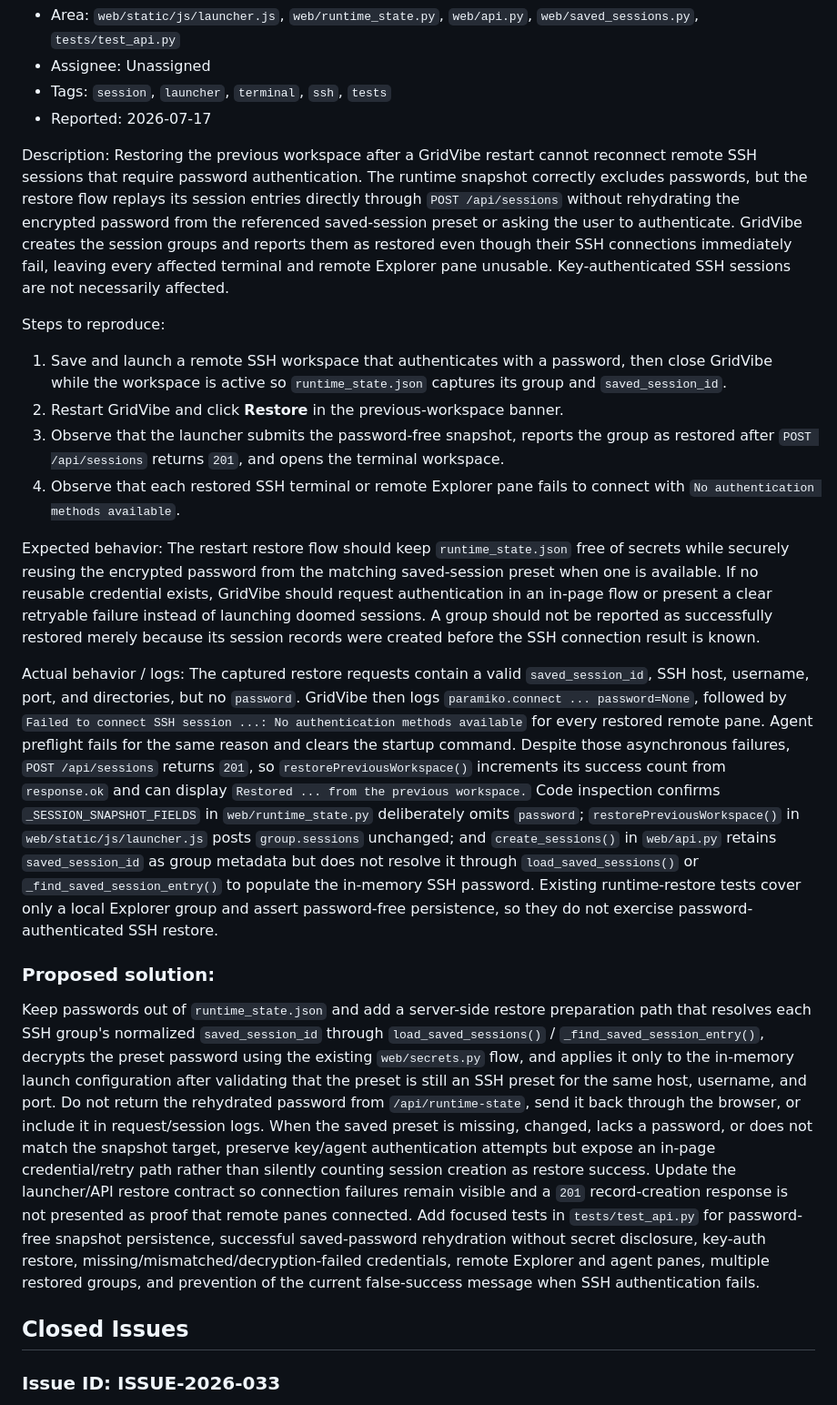
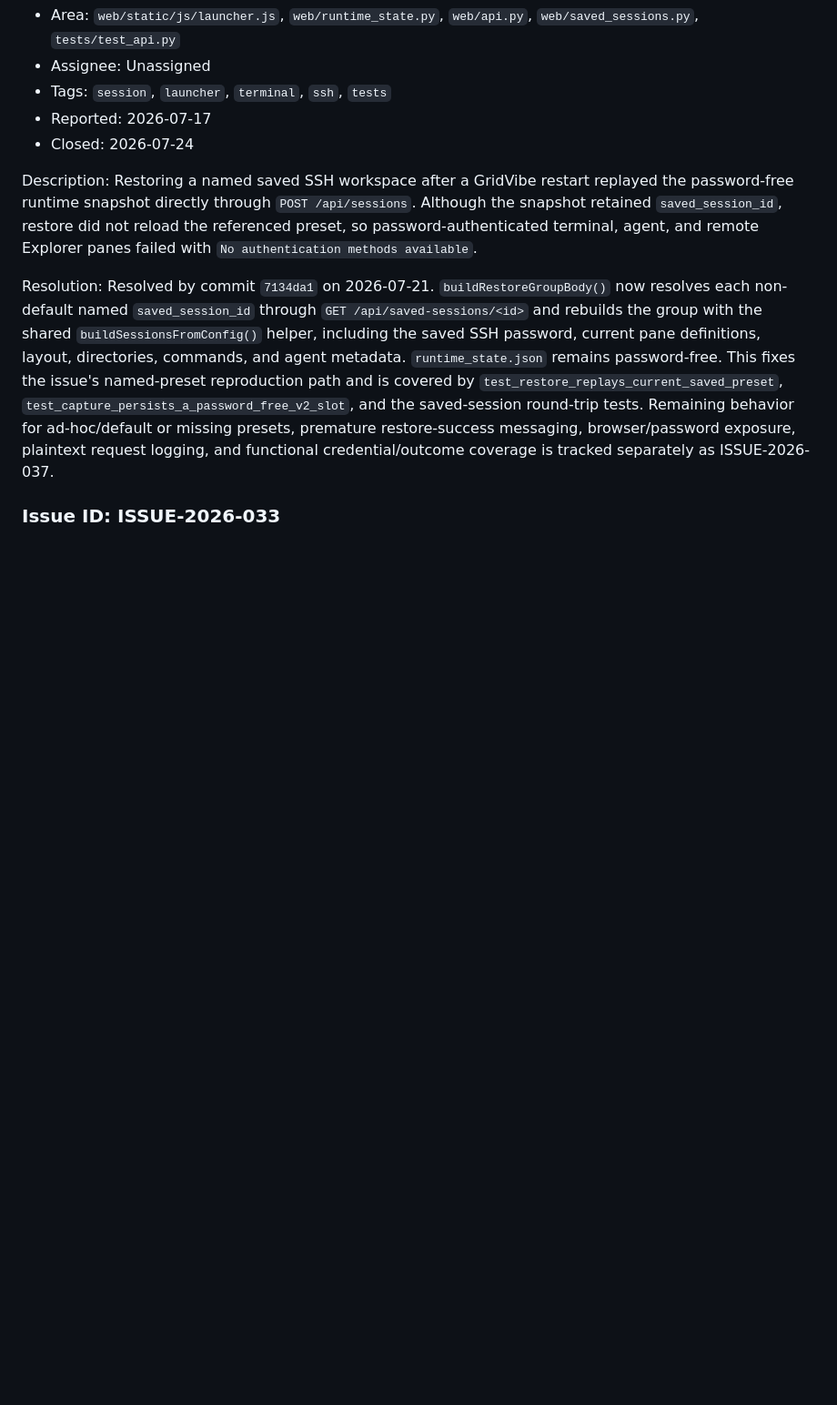
Before and after one commit to JSstudent/gridvibe, a Markdown page: docs/testing_issues.md, the part around one of its changes. Shown at 91% size. Drawn GitHub-style; blank space fills up the shorter version.

Commit message:
testing issues update

```diff
--- a/docs/testing_issues.md
+++ b/docs/testing_issues.md
@@ -11,26 +41,13 @@ Last updated: 2026-07-19
 - Assignee: Unassigned
 - Tags: `session`, `launcher`, `terminal`, `ssh`, `tests`
 - Reported: 2026-07-17
+- Closed: 2026-07-24
 
 Description:
-Restoring the previous workspace after a GridVibe restart cannot reconnect remote SSH sessions that require password authentication. The runtime snapshot correctly excludes passwords, but the restore flow replays its session entries directly through `POST /api/sessions` without rehydrating the encrypted password from the referenced saved-session preset or asking the user to authenticate. GridVibe creates the session groups and reports them as restored even though their SSH connections immediately fail, leaving every affected terminal and remote Explorer pane unusable. Key-authenticated SSH sessions are not necessarily affected.
+Restoring a named saved SSH workspace after a GridVibe restart replayed the password-free runtime snapshot directly through `POST /api/sessions`. Although the snapshot retained `saved_session_id`, restore did not reload the referenced preset, so password-authenticated terminal, agent, and remote Explorer panes failed with `No authentication methods available`.
 
-Steps to reproduce:
-1. Save and launch a remote SSH workspace that authenticates with a password, then close GridVibe while the workspace is active so `runtime_state.json` captures its group and `saved_session_id`.
-2. Restart GridVibe and click **Restore** in the previous-workspace banner.
-3. Observe that the launcher submits the password-free snapshot, reports the group as restored after `POST /api/sessions` returns `201`, and opens the terminal workspace.
-4. Observe that each restored SSH terminal or remote Explorer pane fails to connect with `No authentication methods available`.
-
-Expected behavior:
-The restart restore flow should keep `runtime_state.json` free of secrets while securely reusing the encrypted password from the matching saved-session preset when one is available. If no reusable credential exists, GridVibe should request authentication in an in-page flow or present a clear retryable failure instead of launching doomed sessions. A group should not be reported as successfully restored merely because its session records were created before the SSH connection result is known.
-
-Actual behavior / logs:
-The captured restore requests contain a valid `saved_session_id`, SSH host, username, port, and directories, but no `password`. GridVibe then logs `paramiko.connect ... password=None`, followed by `Failed to connect SSH session ...: No authentication methods available` for every restored remote pane. Agent preflight fails for the same reason and clears the startup command. Despite those asynchronous failures, `POST /api/sessions` returns `201`, so `restorePreviousWorkspace()` increments its success count from `response.ok` and can display `Restored ... from the previous workspace.` Code inspection confirms `_SESSION_SNAPSHOT_FIELDS` in `web/runtime_state.py` deliberately omits `password`; `restorePreviousWorkspace()` in `web/static/js/launcher.js` posts `group.sessions` unchanged; and `create_sessions()` in `web/api.py` retains `saved_session_id` as group metadata but does not resolve it through `load_saved_sessions()` or `_find_saved_session_entry()` to populate the in-memory SSH password. Existing runtime-restore tests cover only a local Explorer group and assert password-free persistence, so they do not exercise password-authenticated SSH restore.
-
-### Proposed solution:
-Keep passwords out of `runtime_state.json` and add a server-side restore preparation path that resolves each SSH group's normalized `saved_session_id` through `load_saved_sessions()` / `_find_saved_session_entry()`, decrypts the preset password using the existing `web/secrets.py` flow, and applies it only to the in-memory launch configuration after validating that the preset is still an SSH preset for the same host, username, and port. Do not return the rehydrated password from `/api/runtime-state`, send it back through the browser, or include it in request/session logs. When the saved preset is missing, changed, lacks a password, or does not match the snapshot target, preserve key/agent authentication attempts but expose an in-page credential/retry path rather than silently counting session creation as restore success. Update the launcher/API restore contract so connection failures remain visible and a `201` record-creation response is not presented as proof that remote panes connected. Add focused tests in `tests/test_api.py` for password-free snapshot persistence, successful saved-password rehydration without secret disclosure, key-auth restore, missing/mismatched/decryption-failed credentials, remote Explorer and agent panes, multiple restored groups, and prevention of the current false-success message when SSH authentication fails.
-
-## Closed Issues
+Resolution:
+Resolved by commit `7134da1` on 2026-07-21. `buildRestoreGroupBody()` now resolves each non-default named `saved_session_id` through `GET /api/saved-sessions/<id>` and rebuilds the group with the shared `buildSessionsFromConfig()` helper, including the saved SSH password, current pane definitions, layout, directories, commands, and agent metadata. `runtime_state.json` remains password-free. This fixes the issue's named-preset reproduction path and is covered by `test_restore_replays_current_saved_preset`, `test_capture_persists_a_password_free_v2_slot`, and the saved-session round-trip tests. Remaining behavior for ad-hoc/default or missing presets, premature restore-success messaging, browser/password exposure, plaintext request logging, and functional credential/outcome coverage is tracked separately as ISSUE-2026-037.
 
 ### Issue ID: ISSUE-2026-033
 - Title: Markdown preview appearance not saved with session presets or restore snapshot
```
Also changed, not shown: other parts of docs/testing_issues.md (+32 -2 lines).
